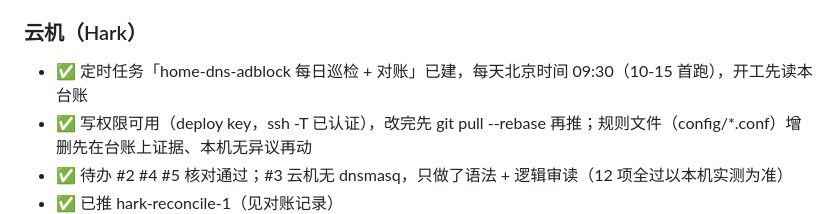
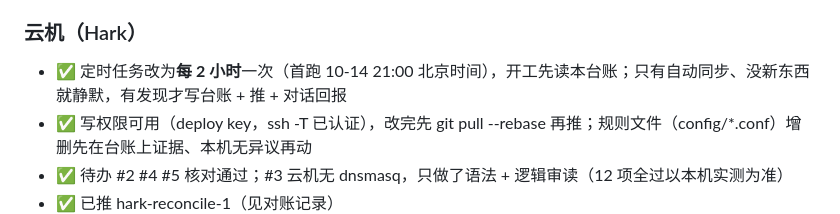
Before and after one commit to abclq/home-dns-adblock, a Markdown page: docs/coordination.md, the part around one of its changes. GitHub-like rendering.

```diff
--- a/docs/coordination.md
+++ b/docs/coordination.md
@@ -68,7 +68,7 @@ cat docs/coordination.md
 - ✅ `~/.hermes/scripts/hark_relay.sh` + Hermes cron **每 2 小时**读云机对话，有新回复就播报给用户
 
 ### 云机（Hark）
-- ✅ 定时任务「home-dns-adblock 每日巡检 + 对账」已建，每天北京时间 09:30（10-15 首跑），开工先读本台账
+- ✅ 定时任务改为**每 2 小时**一次（首跑 10-14 21:00 北京时间），开工先读本台账；只有自动同步、没新东西就静默，有发现才写台账 + 推 + 对话回报
 - ✅ 写权限可用（deploy key，ssh -T 已认证），改完先 git pull --rebase 再推；规则文件（config/*.conf）增删先在台账上证据、本机无异议再动
 - ✅ 待办 #2 #4 #5 核对通过；#3 云机无 dnsmasq，只做了语法 + 逻辑审读（12 项全过以本机实测为准）
 - ✅ 已推 hark-reconcile-1（见对账记录）
```
Also changed, not shown: other parts of docs/coordination.md (+1 -1 lines).
